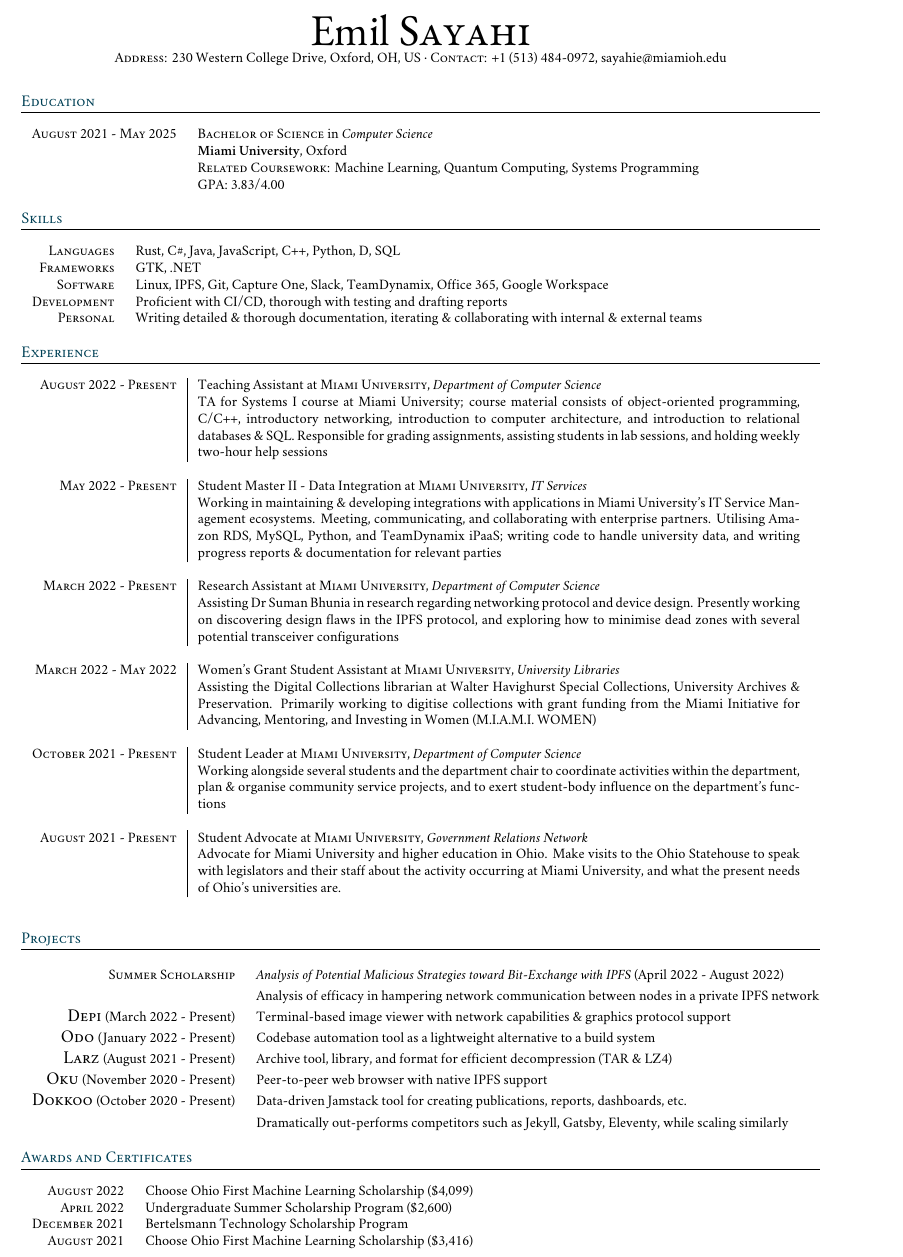
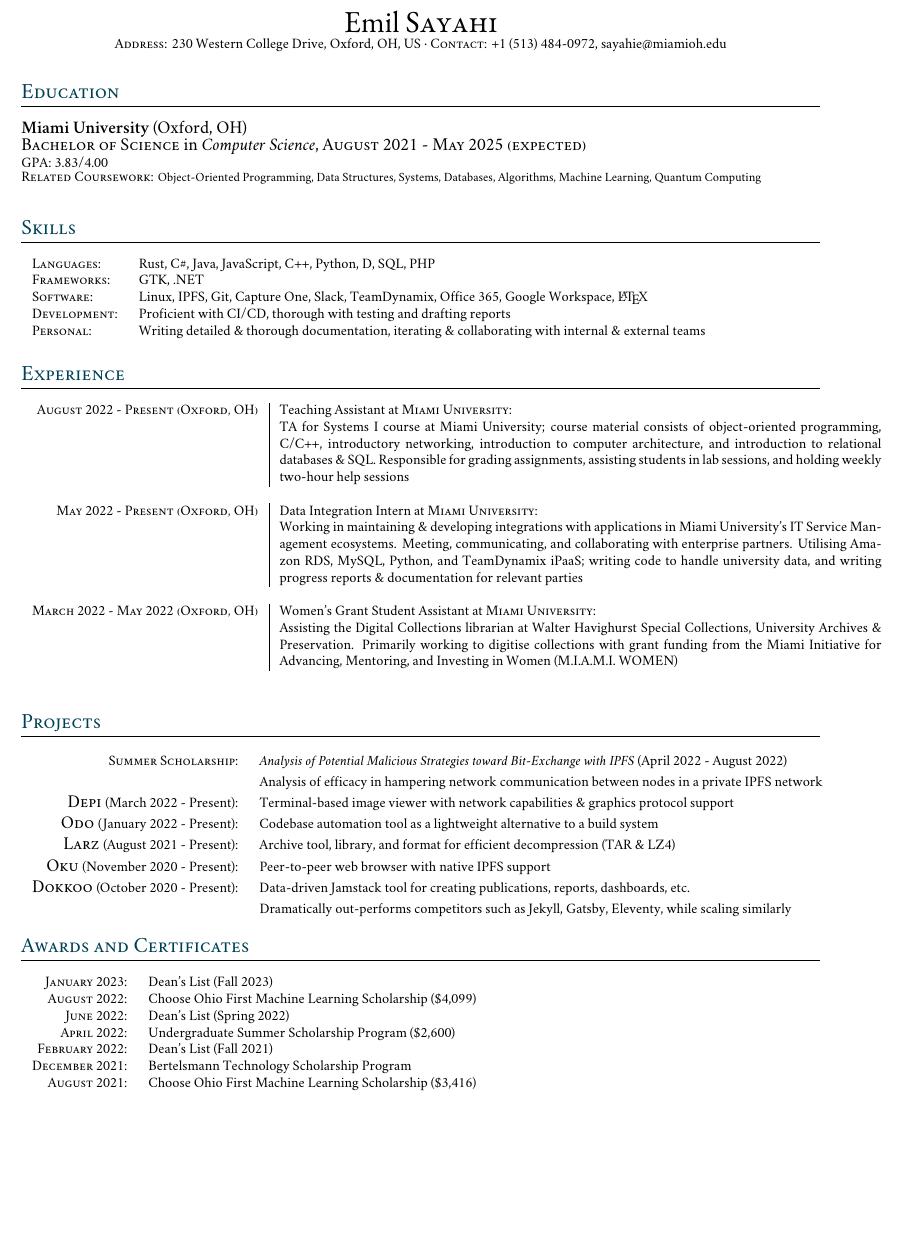
Before and after one commit to Dirout/resume, a LaTeX CV (resume.tex): part of the page, cut so that both start at the same text, the shorter picture padded with empty space. Compiled offline with XeLaTeX; a missing font is replaced by an installed copy or a similar font.

Commit message:
Update CV

```diff
--- a/resume.tex
+++ b/resume.tex
@@ -38,8 +38,10 @@
 
 \usepackage{titlesec} % Used to customize the \section command
 \definecolor{sectioncolour}{rgb}{0,0.2509803922,0.3333333333}
-\titleformat{\section}{\small\scshape\raggedright\color{sectioncolour}}{}{0em}{}[\color{black}\titlerule] % Text formatting of sections
+\titleformat{\section}{\large\scshape\raggedright\color{sectioncolour}}{}{0em}{}[\color{black}\titlerule] % Text formatting of sections
 \titlespacing{\section}{0pt}{8pt}{8pt} % Spacing around sections
+
+\hyphenation{thatshouldnot} % Hyphenation
 
 \begin{document}
 
@@ -50,7 +52,8 @@
 %----------------------------------------------------------------------------------------
 
 \par
-{\centering{\Huge \setmainfont{EB Garamond}{Emil} \textsc{Sayahi}}\\
+{\centering{\LARGE \setmainfont{EB Garamond}{Emil} \textsc{Sayahi}}\\
+
 \footnotesize{
 \textsc{Address:} 230 Western College Drive, Oxford, OH, US
 ·
@@ -72,15 +75,10 @@
 
 \section{Education}
 
-\footnotesize{\begin{tabular}{rl}
-\textsc{August 2021 - May 2025} & \textsc{Bachelor of Science} in \emph{Computer Science}\\ &
-\textbf{Miami University}, Oxford\\ &
-\footnotesize \textsc{Related Coursework:} Machine Learning, Quantum Computing, Systems Programming\\&
+\textbf{Miami University} (Oxford, OH)\\
+\textsc{Bachelor of Science} in \emph{Computer Science}, \textsc{August 2021 - May 2025 (expected)}\\
 \footnotesize \textsc{GPA}: 3.83/4.00\normalsize \\
-
-%------------------------------------------------
-
-\end{tabular}}
+\footnotesize \textsc{Related Coursework}: \scriptsize{Object-Oriented Programming, Data Structures, Systems, Databases, Algorithms, Machine Learning, Quantum Computing}\\
 
 %----------------------------------------------------------------------------------------
 %	SKILLS
@@ -88,14 +86,14 @@
 
 \section{Skills}
 
-\footnotesize{\begin{tabular}{rl}
-\textsc{Languages} & Rust, C\#, Java, JavaScript, C++, Python, D, SQL\\
-\textsc{Frameworks} & GTK, .NET\\
-\textsc{Software} & Linux, IPFS, Git, Capture One, Slack, TeamDynamix, Office 365, Google Workspace\\
-\textsc{Development} & Proficient with CI/CD, thorough with testing and drafting reports\\
-\textsc{Personal} & Writing detailed \& thorough documentation, iterating \& collaborating with internal \& external teams
+\footnotesize{\begin{tabular}{ll}
+\textsc{Languages}: & Rust, C\#, Java, JavaScript, C++, Python, D, SQL, PHP\\
+\textsc{Frameworks}: & GTK, .NET\\
+\textsc{Software}: & Linux, IPFS, Git, Capture One, Slack, TeamDynamix, Office 365, Google Workspace, \LaTeX\\
+\textsc{Development}: & Proficient with CI/CD, thorough with testing and drafting reports\\
+\textsc{Personal}: & Writing detailed \& thorough documentation, iterating \& collaborating with internal \& external teams
 
-\end{tabular}}\normalsize
+\end{tabular}}\normalsize\\
 
 %----------------------------------------------------------------------------------------
 %	WORK EXPERIENCE
@@ -104,42 +102,27 @@
 \section{Experience}
 
 \footnotesize{\begin{tabular}{r|p{12cm}}
-\footnotesize{\textsc{August 2022 - Present}} & \footnotesize{Teaching Assistant at \textsc{Miami University}, \emph{Department of Computer Science}}\\
+\footnotesize{\textsc{August 2022 - Present (Oxford, OH)}} & \footnotesize{Teaching Assistant at \textsc{Miami University}}:\\
 & \footnotesize{TA for Systems I course at Miami University; course material consists of object-oriented programming, C/C++, introductory networking, introduction to computer architecture, and introduction to relational databases \& SQL. Responsible for grading assignments, assisting students in lab sessions, and holding weekly two-hour help sessions}\\
 \multicolumn{2}{c}{} \\
 
 %------------------------------------------------
 
-\footnotesize{\textsc{May 2022 - Present}} & \footnotesize{Student Master II - Data Integration at \textsc{Miami University}, \emph{IT Services}}\\
+\footnotesize{\textsc{May 2022 - Present (Oxford, OH)}} & \footnotesize{Data Integration Intern at \textsc{Miami University}}:\\
 & \footnotesize{Working in maintaining \& developing integrations with applications in Miami University's IT Service Management ecosystems. Meeting, communicating, and collaborating with enterprise partners.
 Utilising Amazon RDS, MySQL, Python, and TeamDynamix iPaaS; writing code to handle university data, and writing progress reports \& documentation for relevant parties}\\
 \multicolumn{2}{c}{} \\
 
 %------------------------------------------------
 
-\footnotesize{\textsc{March 2022 - Present}} & \footnotesize{Research Assistant at \textsc{Miami University}, \emph{Department of Computer Science}}\\
-& \footnotesize{Assisting Dr Suman Bhunia in research regarding networking protocol and device design. Presently working on discovering design flaws in the IPFS protocol, and exploring how to minimise dead zones with several potential transceiver configurations}\\
-\multicolumn{2}{c}{} \\
-
-%------------------------------------------------
-
-\footnotesize{\textsc{March 2022 - May 2022}} & \footnotesize{Women's Grant Student Assistant at \textsc{Miami University}, \emph{University Libraries}}\\
+\footnotesize{\textsc{March 2022 - May 2022 (Oxford, OH)}} & \footnotesize{Women's Grant Student Assistant at \textsc{Miami University}}:\\
 & \footnotesize{Assisting the Digital Collections librarian at Walter Havighurst Special Collections, University Archives \& Preservation.
 Primarily working to digitise collections with grant funding from the Miami Initiative for Advancing, Mentoring, and Investing in Women (M.I.A.M.I. WOMEN)}\\
 \multicolumn{2}{c}{} \\
 
 %------------------------------------------------
 
-\footnotesize{\textsc{October 2021 - Present}} & \footnotesize{Student Leader at \textsc{Miami University}, \emph{Department of Computer Science}}\\
-& \footnotesize{Working alongside several students and the department chair to coordinate activities within the department, plan \& organise community service projects, and to exert student-body influence on the department's functions}\\
-\multicolumn{2}{c}{} \\
-
-%------------------------------------------------
-
-\footnotesize{\textsc{August 2021 - Present}} & \footnotesize{Student Advocate at \textsc{Miami University}, \emph{Government Relations Network}}\\
-& \footnotesize{Advocate for Miami University and higher education in Ohio. Make visits to the Ohio Statehouse to speak with legislators and their staff about the activity occurring at Miami University, and what the present needs of Ohio's universities are.}\\
-\multicolumn{2}{c}{} \\
-\end{tabular}}\normalsize
+\end{tabular}}\normalsize\\
 
 %----------------------------------------------------------------------------------------
 %	Projects
@@ -148,13 +131,13 @@
 \section{Projects}
 
 \begin{tabular}{rl}
-\footnotesize\textsc{Summer Scholarship} & \footnotesize\emph{Analysis of Potential Malicious Strategies toward Bit-Exchange with IPFS} \footnotesize{(April 2022 - August 2022)}\\
+\footnotesize\textsc{Summer Scholarship}: & \footnotesize\emph{Analysis of Potential Malicious Strategies toward Bit-Exchange with IPFS} \footnotesize{(April 2022 - August 2022)}\\
 & \footnotesize{Analysis of efficacy in hampering network communication between nodes in a private IPFS network}\\
-\textsc{Depi} \footnotesize{(March 2022 - Present)} & \footnotesize{Terminal-based image viewer with network capabilities \& graphics protocol support}\\
-\textsc{Odo} \footnotesize{(January 2022 - Present)} & \footnotesize{Codebase automation tool as a lightweight alternative to a build system}\\
-\textsc{Larz} \footnotesize{(August 2021 - Present)} & \footnotesize{Archive tool, library, and format for efficient decompression (TAR \& LZ4)}\\
-\textsc{Oku} \footnotesize{(November 2020 - Present)} & \footnotesize{Peer-to-peer web browser with native IPFS support}\\
-\textsc{Dokkoo} \footnotesize{(October 2020 - Present)} & \footnotesize{Data-driven Jamstack tool for creating publications, reports, dashboards, etc.}\\
+\textsc{Depi} \footnotesize{(March 2022 - Present)}: & \footnotesize{Terminal-based image viewer with network capabilities \& graphics protocol support}\\
+\textsc{Odo} \footnotesize{(January 2022 - Present)}: & \footnotesize{Codebase automation tool as a lightweight alternative to a build system}\\
+\textsc{Larz} \footnotesize{(August 2021 - Present)}: & \footnotesize{Archive tool, library, and format for efficient decompression (TAR \& LZ4)}\\
+\textsc{Oku} \footnotesize{(November 2020 - Present)}: & \footnotesize{Peer-to-peer web browser with native IPFS support}\\
+\textsc{Dokkoo} \footnotesize{(October 2020 - Present)}: & \footnotesize{Data-driven Jamstack tool for creating publications, reports, dashboards, etc.}\\
 & \footnotesize{Dramatically out-performs competitors such as Jekyll, Gatsby, Eleventy, while scaling similarly}
 \end{tabular}
 
@@ -165,10 +148,13 @@
 \section{Awards and Certificates}
 
 \footnotesize{\begin{tabular}{rl}
-\textsc{August 2022} & Choose Ohio First Machine Learning Scholarship \footnotesize(\$4,099)\normalsize\\
-\textsc{April 2022} & Undergraduate Summer Scholarship Program \footnotesize(\$2,600)\\
-\textsc{December 2021} & Bertelsmann Technology Scholarship Program\\
-\textsc{August 2021} & Choose Ohio First Machine Learning Scholarship \footnotesize(\$3,416)\normalsize\\
+\textsc{January 2023}: & Dean's List (Fall 2023)\\
+\textsc{August 2022}: & Choose Ohio First Machine Learning Scholarship \footnotesize(\$4,099)\normalsize\\
+\textsc{June 2022}: & Dean's List (Spring 2022)\\
+\textsc{April 2022}: & Undergraduate Summer Scholarship Program \footnotesize(\$2,600)\\
+\textsc{February 2022}: & Dean's List (Fall 2021)\\
+\textsc{December 2021}: & Bertelsmann Technology Scholarship Program\\
+\textsc{August 2021}: & Choose Ohio First Machine Learning Scholarship \footnotesize(\$3,416)\normalsize\\
 \end{tabular}}\normalsize
 
 
```
Also changed, not shown: Emil Sayahi.pdf.
